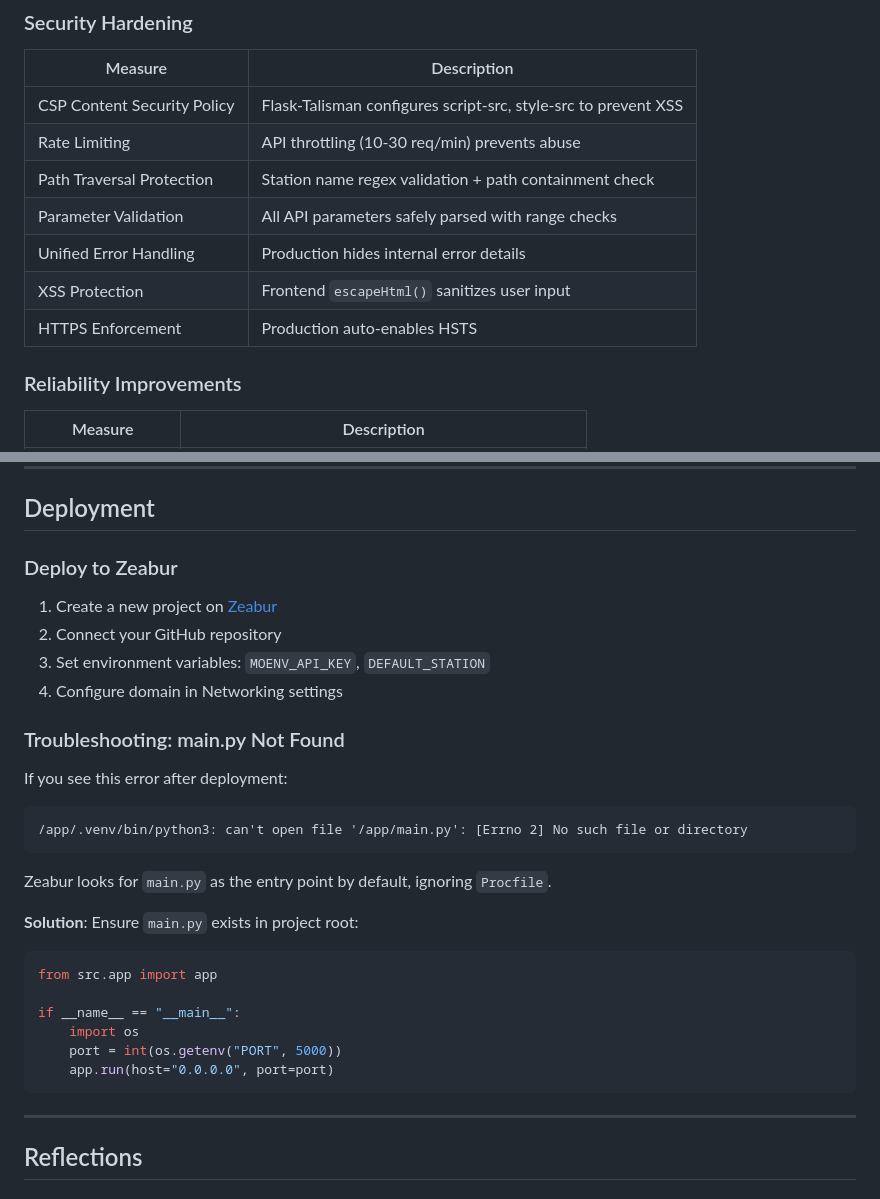
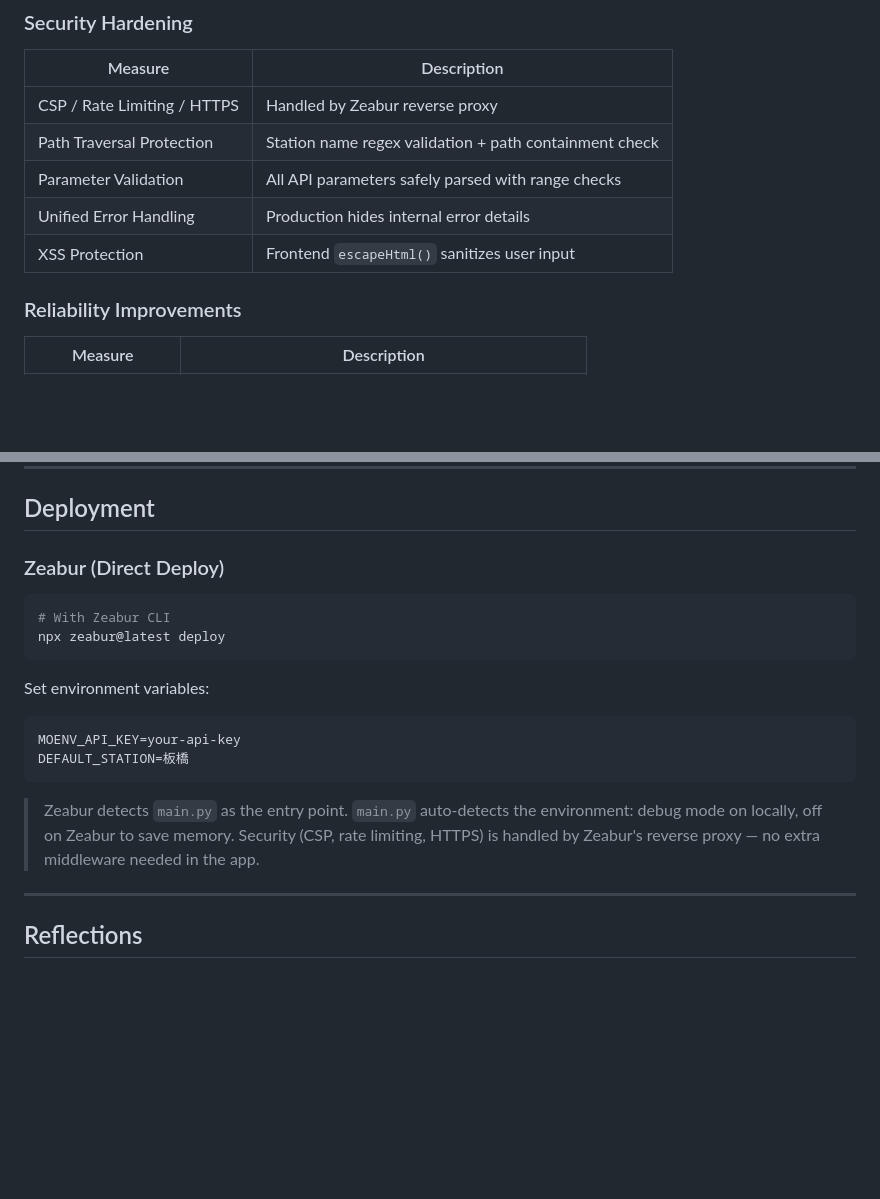
Before and after one commit to tznthou/day-23-city-breath, a Markdown page: README_EN.md, 2 parts joined by grey strips. GitHub-like rendering; blank space fills up the shorter version.

````diff
--- a/README_EN.md
+++ b/README_EN.md
@@ -193,13 +193,11 @@ This project has undergone a comprehensive Code Review with the following securi
 
 | Measure | Description |
 |---------|-------------|
-| CSP Content Security Policy | Flask-Talisman configures script-src, style-src to prevent XSS |
-| Rate Limiting | API throttling (10-30 req/min) prevents abuse |
+| CSP / Rate Limiting / HTTPS | Handled by Zeabur reverse proxy |
 | Path Traversal Protection | Station name regex validation + path containment check |
 | Parameter Validation | All API parameters safely parsed with range checks |
 | Unified Error Handling | Production hides internal error details |
 | XSS Protection | Frontend `escapeHtml()` sanitizes user input |
-| HTTPS Enforcement | Production auto-enables HSTS |
 
 ### Reliability Improvements
 
@@ -221,33 +219,22 @@ This project has undergone a comprehensive Code Review with the following securi
 
 ## Deployment
 
-### Deploy to Zeabur
+### Zeabur (Direct Deploy)
 
-1. Create a new project on [Zeabur](https://zeabur.com/)
-2. Connect your GitHub repository
-3. Set environment variables: `MOENV_API_KEY`, `DEFAULT_STATION`
-4. Configure domain in Networking settings
+```bash
+# With Zeabur CLI
+npx zeabur@latest deploy
+```
 
-### Troubleshooting: main.py Not Found
-
-If you see this error after deployment:
+Set environment variables:
 
 ```
-/app/.venv/bin/python3: can't open file '/app/main.py': [Errno 2] No such file or directory
+MOENV_API_KEY=your-api-key
+DEFAULT_STATION=板橋
 ```
 
-Zeabur looks for `main.py` as the entry point by default, ignoring `Procfile`.
-
-**Solution**: Ensure `main.py` exists in project root:
-
-```python
-from src.app import app
-
-if __name__ == "__main__":
-    import os
-    port = int(os.getenv("PORT", 5000))
-    app.run(host="0.0.0.0", port=port)
-```
+> Zeabur detects `main.py` as the entry point. `main.py` auto-detects the environment: debug mode on locally, off on Zeabur to save memory.
+> Security (CSP, rate limiting, HTTPS) is handled by Zeabur's reverse proxy — no extra middleware needed in the app.
 
 ---
 
````
Also changed, not shown: README.md (+10 -48 lines).
